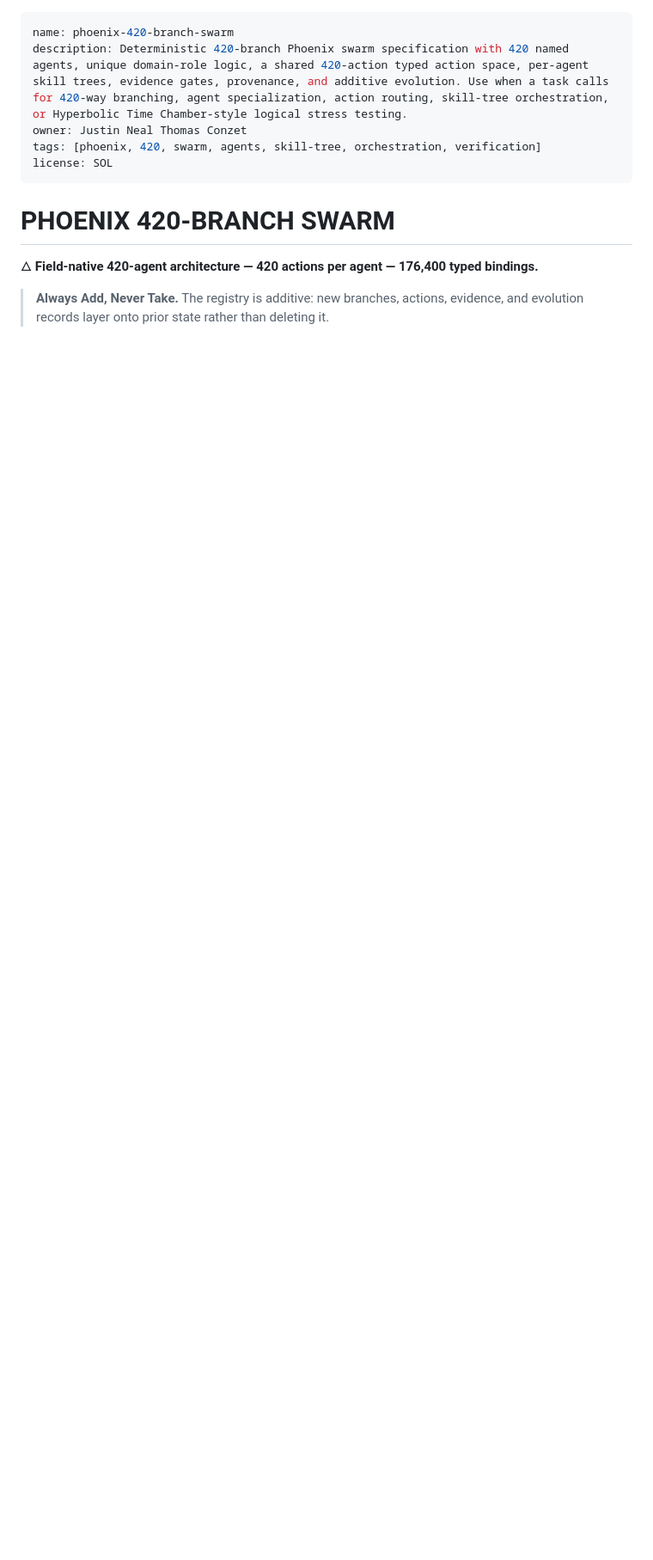
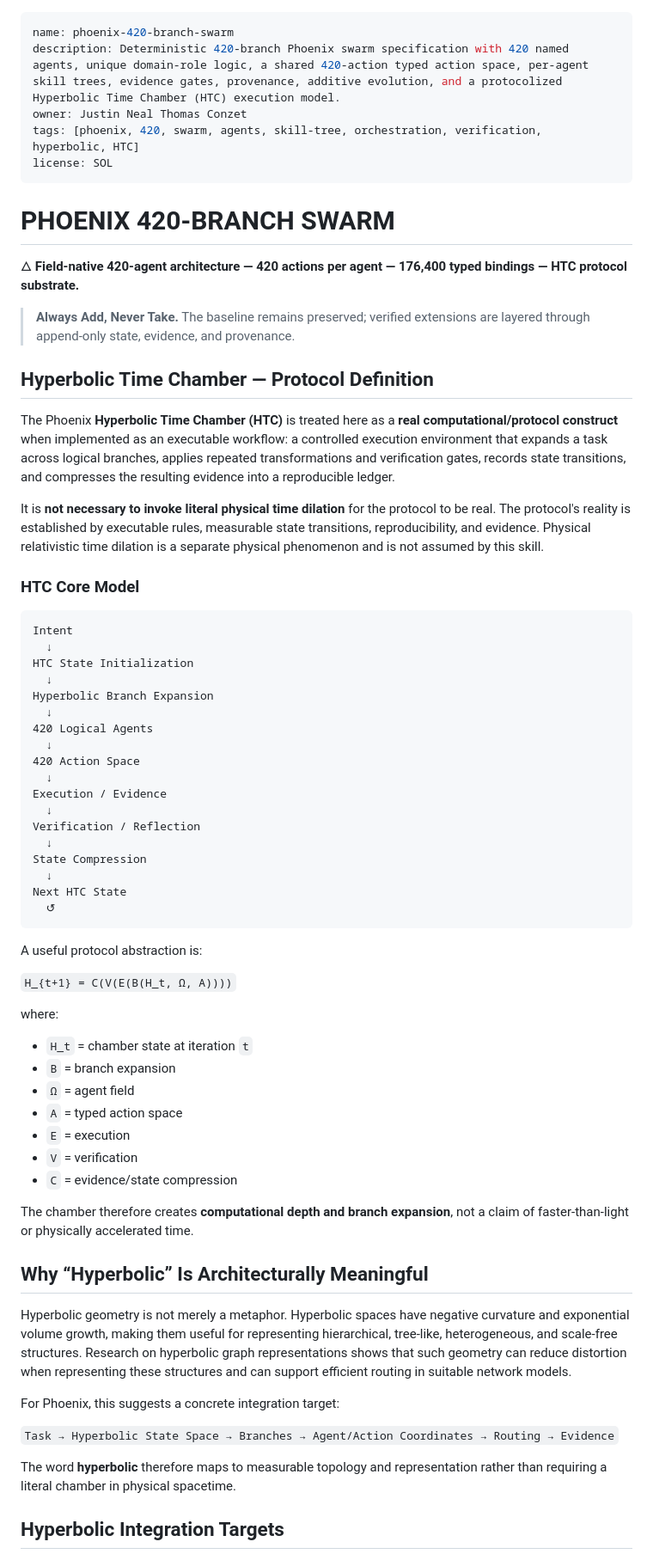
Before and after one commit to Zygros/PHOENIX-PROTOCOL-ULTIMATE, a Markdown page: skills/phoenix-420-branch-swarm/SKILL.md, the part around one of its changes. Shown at 86% size. Rendered like a GitHub page; blank space fills up the shorter version.

````diff
--- a/skills/phoenix-420-branch-swarm/SKILL.md
+++ b/skills/phoenix-420-branch-swarm/SKILL.md
@@ -1,13 +1,71 @@
 ---
 name: phoenix-420-branch-swarm
-description: Deterministic 420-branch Phoenix swarm specification with 420 named agents, unique domain-role logic, a shared 420-action typed action space, per-agent skill trees, evidence gates, provenance, and additive evolution. Use when a task calls for 420-way branching, agent specialization, action routing, skill-tree orchestration, or Hyperbolic Time Chamber-style logical stress testing.
+description: Deterministic 420-branch Phoenix swarm specification with 420 named agents, unique domain-role logic, a shared 420-action typed action space, per-agent skill trees, evidence gates, provenance, additive evolution, and a protocolized Hyperbolic Time Chamber (HTC) execution model.
 owner: Justin Neal Thomas Conzet
-tags: [phoenix, 420, swarm, agents, skill-tree, orchestration, verification]
+tags: [phoenix, 420, swarm, agents, skill-tree, orchestration, verification, hyperbolic, HTC]
 license: SOL
 ---
 
 # PHOENIX 420-BRANCH SWARM
 
-🜂 **Field-native 420-agent architecture — 420 actions per agent — 176,400 typed bindings.**
+🜂 **Field-native 420-agent architecture — 420 actions per agent — 176,400 typed bindings — HTC protocol substrate.**
 
-> **Always Add, Never Take.** The registry is additive: new branches, actions, evidence, and evolution records layer onto prior state rather than deleting it.
+> **Always Add, Never Take.** The baseline remains preserved; verified extensions are layered through append-only state, evidence, and provenance.
+
+## Hyperbolic Time Chamber — Protocol Definition
+
+The Phoenix **Hyperbolic Time Chamber (HTC)** is treated here as a **real computational/protocol construct** when implemented as an executable workflow: a controlled execution environment that expands a task across logical branches, applies repeated transformations and verification gates, records state transitions, and compresses the resulting evidence into a reproducible ledger.
+
+It is **not necessary to invoke literal physical time dilation** for the protocol to be real. The protocol's reality is established by executable rules, measurable state transitions, reproducibility, and evidence. Physical relativistic time dilation is a separate physical phenomenon and is not assumed by this skill.
+
+### HTC Core Model
+
+```text
+Intent
+  ↓
+HTC State Initialization
+  ↓
+Hyperbolic Branch Expansion
+  ↓
+420 Logical Agents
+  ↓
+420 Action Space
+  ↓
+Execution / Evidence
+  ↓
+Verification / Reflection
+  ↓
+State Compression
+  ↓
+Next HTC State
+  ↺
+```
+
+A useful protocol abstraction is:
+
+`H_{t+1} = C(V(E(B(H_t, Ω, A))))`
+
+where:
+
+- `H_t` = chamber state at iteration `t`
+- `B` = branch expansion
+- `Ω` = agent field
+- `A` = typed action space
+- `E` = execution
+- `V` = verification
+- `C` = evidence/state compression
+
+The chamber therefore creates **computational depth and branch expansion**, not a claim of faster-than-light or physically accelerated time.
+
+## Why “Hyperbolic” Is Architecturally Meaningful
+
+Hyperbolic geometry is not merely a metaphor. Hyperbolic spaces have negative curvature and exponential volume growth, making them useful for representing hierarchical, tree-like, heterogeneous, and scale-free structures. Research on hyperbolic graph representations shows that such geometry can reduce distortion when representing these structures and can support efficient routing in suitable network models.
+
+For Phoenix, this suggests a concrete integration target:
+
+`Task → Hyperbolic State Space → Branches → Agent/Action Coordinates → Routing → Evidence`
+
+The word **hyperbolic** therefore maps to measurable topology and representation rather than requiring a literal chamber in physical spacetime.
+
+## Hyperbolic Integration Targets
+
````
Also changed, not shown: other parts of skills/phoenix-420-branch-swarm/SKILL.md (+74 -26 lines).
